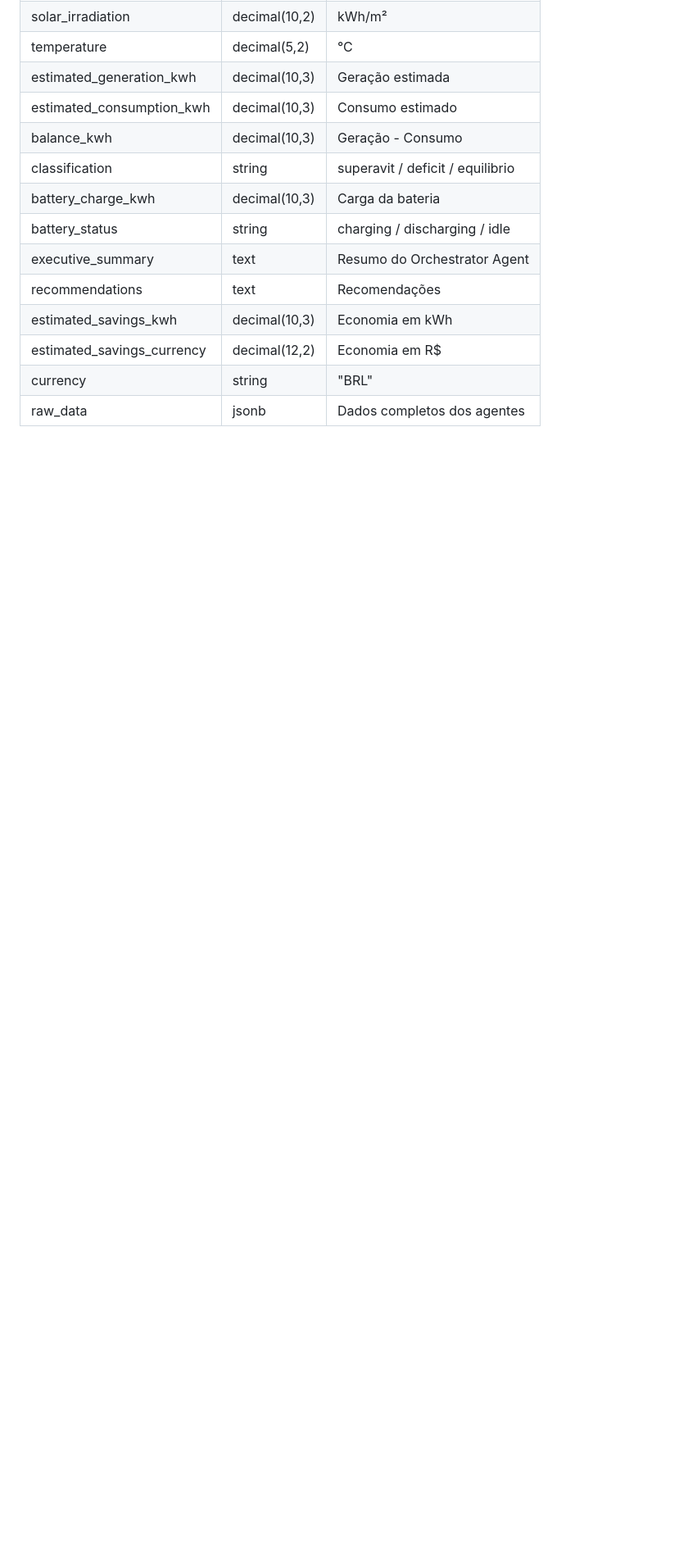
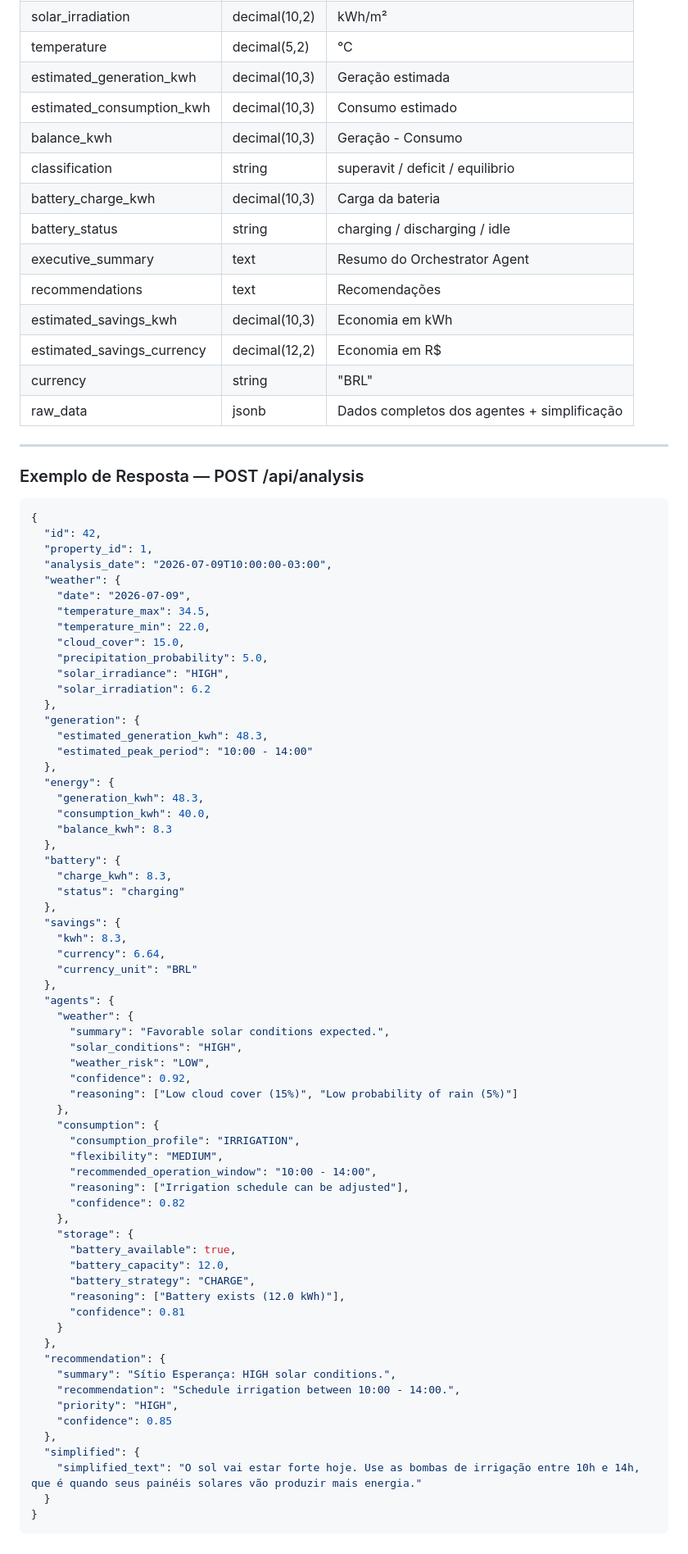
Before and after one commit to JarysonUERN/Solaris-Potiguar, a Markdown page: .docs/api.md, the part around one of its changes. Shown at 82% size. Rendered like a GitHub page; blank space fills up the shorter version.

````diff
--- a/.docs/api.md
+++ b/.docs/api.md
@@ -209,4 +214,75 @@ Content-Type: application/json
 | estimated_savings_kwh | decimal(10,3) | Economia em kWh |
 | estimated_savings_currency | decimal(12,2) | Economia em R$ |
 | currency | string | "BRL" |
-| raw_data | jsonb | Dados completos dos agentes |
+| raw_data | jsonb | Dados completos dos agentes + simplificação |
+
+---
+
+### Exemplo de Resposta — POST /api/analysis
+
+```json
+{
+  "id": 42,
+  "property_id": 1,
+  "analysis_date": "2026-07-09T10:00:00-03:00",
+  "weather": {
+    "date": "2026-07-09",
+    "temperature_max": 34.5,
+    "temperature_min": 22.0,
+    "cloud_cover": 15.0,
+    "precipitation_probability": 5.0,
+    "solar_irradiance": "HIGH",
+    "solar_irradiation": 6.2
+  },
+  "generation": {
+    "estimated_generation_kwh": 48.3,
+    "estimated_peak_period": "10:00 - 14:00"
+  },
+  "energy": {
+    "generation_kwh": 48.3,
+    "consumption_kwh": 40.0,
+    "balance_kwh": 8.3
+  },
+  "battery": {
+    "charge_kwh": 8.3,
+    "status": "charging"
+  },
+  "savings": {
+    "kwh": 8.3,
+    "currency": 6.64,
+    "currency_unit": "BRL"
+  },
+  "agents": {
+    "weather": {
+      "summary": "Favorable solar conditions expected.",
+      "solar_conditions": "HIGH",
+      "weather_risk": "LOW",
+      "confidence": 0.92,
+      "reasoning": ["Low cloud cover (15%)", "Low probability of rain (5%)"]
+    },
+    "consumption": {
+      "consumption_profile": "IRRIGATION",
+      "flexibility": "MEDIUM",
+      "recommended_operation_window": "10:00 - 14:00",
+      "reasoning": ["Irrigation schedule can be adjusted"],
+      "confidence": 0.82
+    },
+    "storage": {
+      "battery_available": true,
+      "battery_capacity": 12.0,
+      "battery_strategy": "CHARGE",
+      "reasoning": ["Battery exists (12.0 kWh)"],
+      "confidence": 0.81
+    }
+  },
+  "recommendation": {
+    "summary": "Sítio Esperança: HIGH solar conditions.",
+    "recommendation": "Schedule irrigation between 10:00 - 14:00.",
+    "priority": "HIGH",
+    "confidence": 0.85
+  },
+  "simplified": {
+    "simplified_text": "O sol vai estar forte hoje. Use as bombas de irrigação entre 10h e 14h, que é quando seus painéis solares vão produzir mais energia."
+  }
+}
+```
````
Also changed, not shown: other parts of .docs/api.md (+7 -2 lines), .docs/archteture.md (+73 -46 lines).
